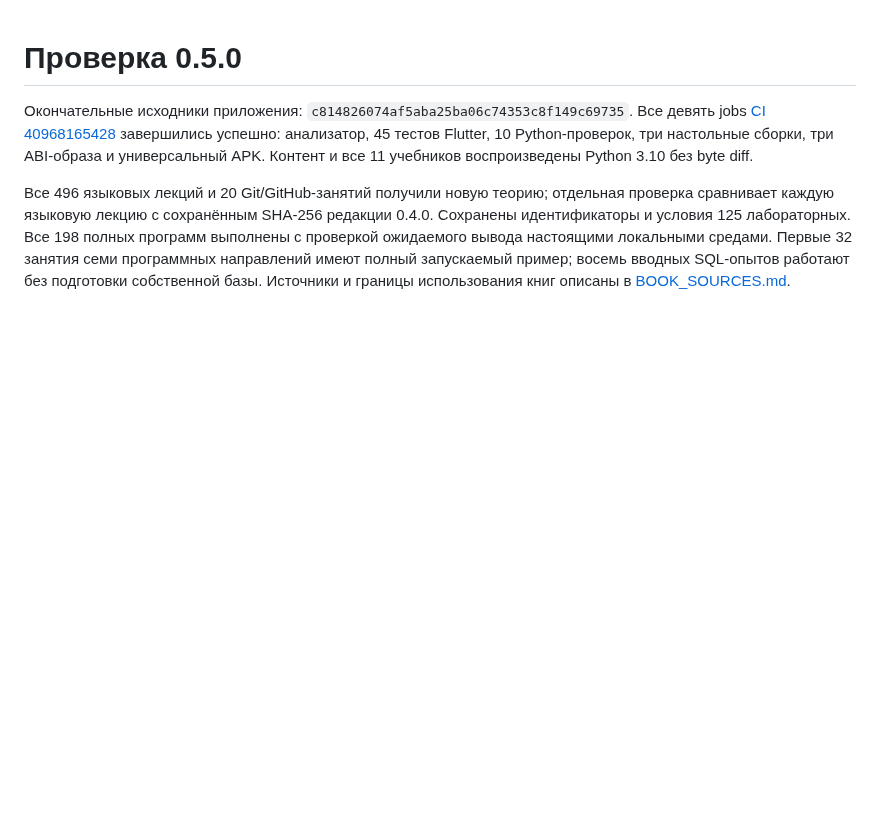
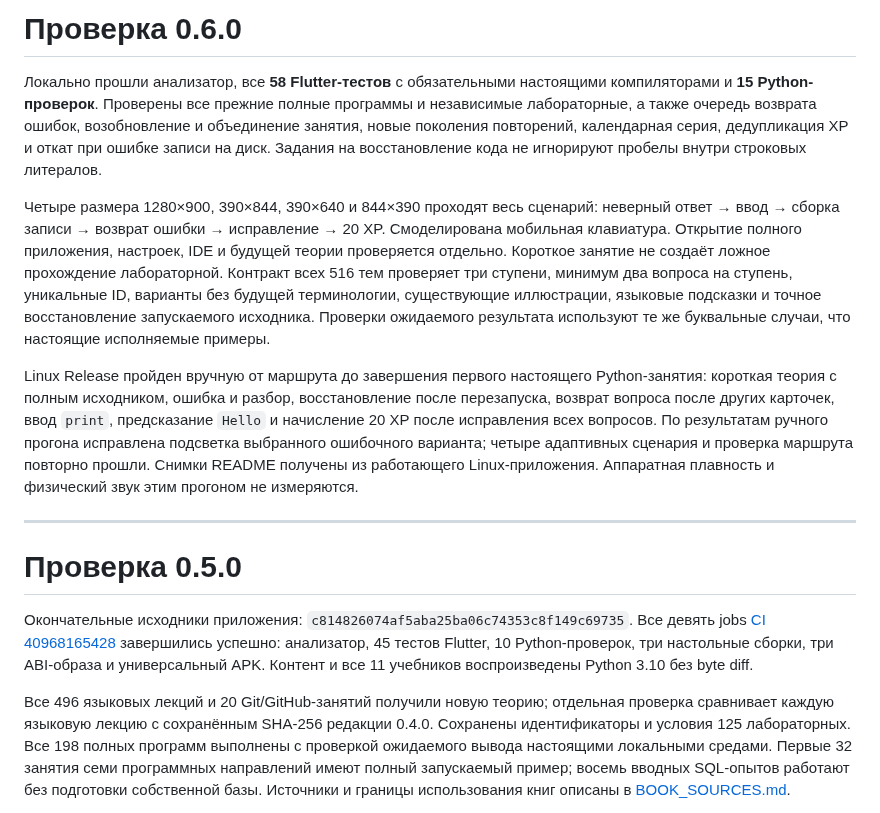
Before and after one commit to PANDORA615/DevCat-, a Markdown page: docs/VALIDATION.md, the part around the change. Rendered like a GitHub page; blank space fills up the shorter version.

```diff
--- a/docs/VALIDATION.md
+++ b/docs/VALIDATION.md
@@ -1,3 +1,13 @@
+# Проверка 0.6.0
+
+Локально прошли анализатор, все **58 Flutter-тестов** с обязательными настоящими компиляторами и **15 Python-проверок**. Проверены все прежние полные программы и независимые лабораторные, а также очередь возврата ошибок, возобновление и объединение занятия, новые поколения повторений, календарная серия, дедупликация XP и откат при ошибке записи на диск. Задания на восстановление кода не игнорируют пробелы внутри строковых литералов.
+
+Четыре размера 1280×900, 390×844, 390×640 и 844×390 проходят весь сценарий: неверный ответ → ввод → сборка записи → возврат ошибки → исправление → 20 XP. Смоделирована мобильная клавиатура. Открытие полного приложения, настроек, IDE и будущей теории проверяется отдельно. Короткое занятие не создаёт ложное прохождение лабораторной. Контракт всех 516 тем проверяет три ступени, минимум два вопроса на ступень, уникальные ID, варианты без будущей терминологии, существующие иллюстрации, языковые подсказки и точное восстановление запускаемого исходника. Проверки ожидаемого результата используют те же буквальные случаи, что настоящие исполняемые примеры.
+
+Linux Release пройден вручную от маршрута до завершения первого настоящего Python-занятия: короткая теория с полным исходником, ошибка и разбор, восстановление после перезапуска, возврат вопроса после других карточек, ввод `print`, предсказание `Hello` и начисление 20 XP после исправления всех вопросов. По результатам ручного прогона исправлена подсветка выбранного ошибочного варианта; четыре адаптивных сценария и проверка маршрута повторно прошли. Снимки README получены из работающего Linux-приложения. Аппаратная плавность и физический звук этим прогоном не измеряются.
+
+---
+
 # Проверка 0.5.0
 
 Окончательные исходники приложения: `c814826074af5aba25ba06c74353c8f149c69735`. Все девять jobs [CI 40968165428](https://github.com/PANDORA615/DevCat-/actions/runs/40968165428) завершились успешно: анализатор, 45 тестов Flutter, 10 Python-проверок, три настольные сборки, три ABI-образа и универсальный APK. Контент и все 11 учебников воспроизведены Python 3.10 без byte diff.
```
Also changed, not shown: README.md (+1 -0 lines), docs/screenshots/study-feedback-v06.png (added), docs/screenshots/study-lesson-v06.png (added), docs/screenshots/study-path-v06.png.
